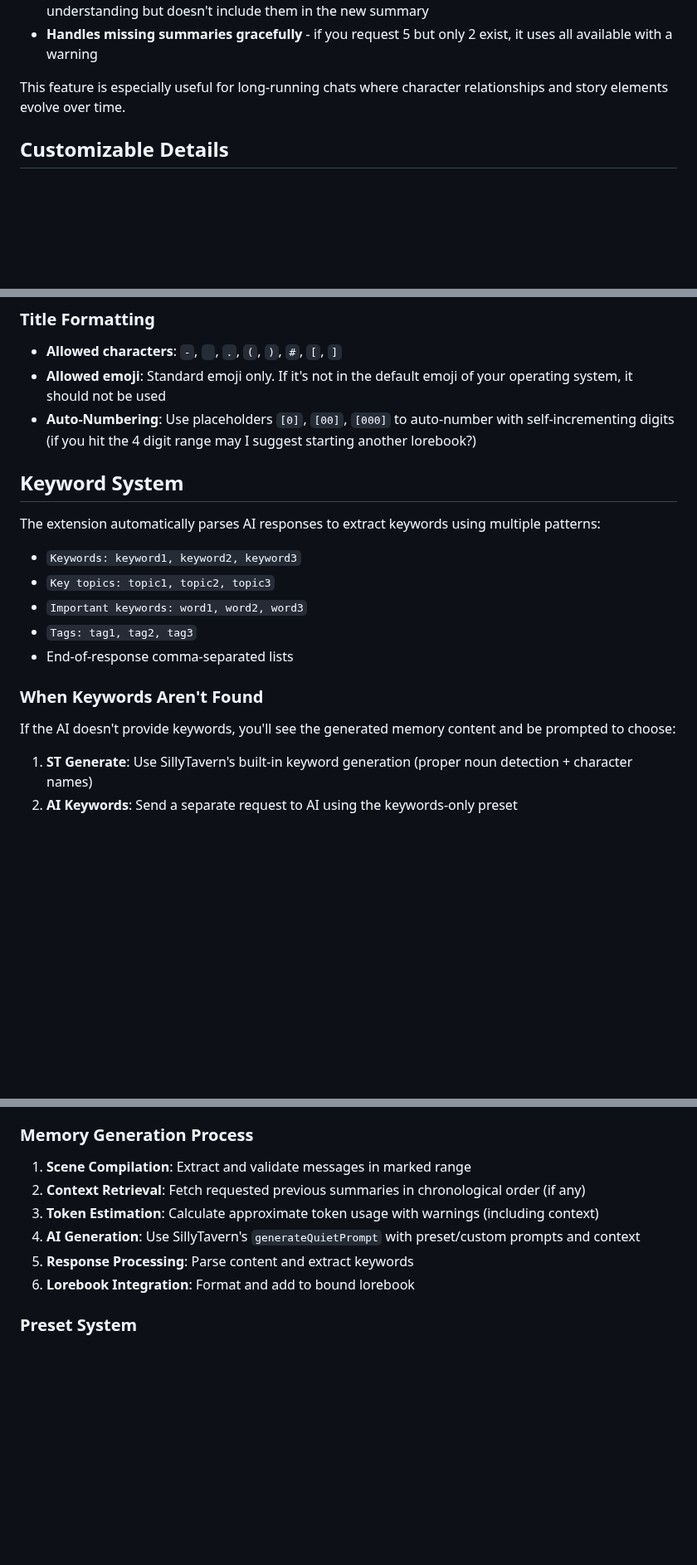
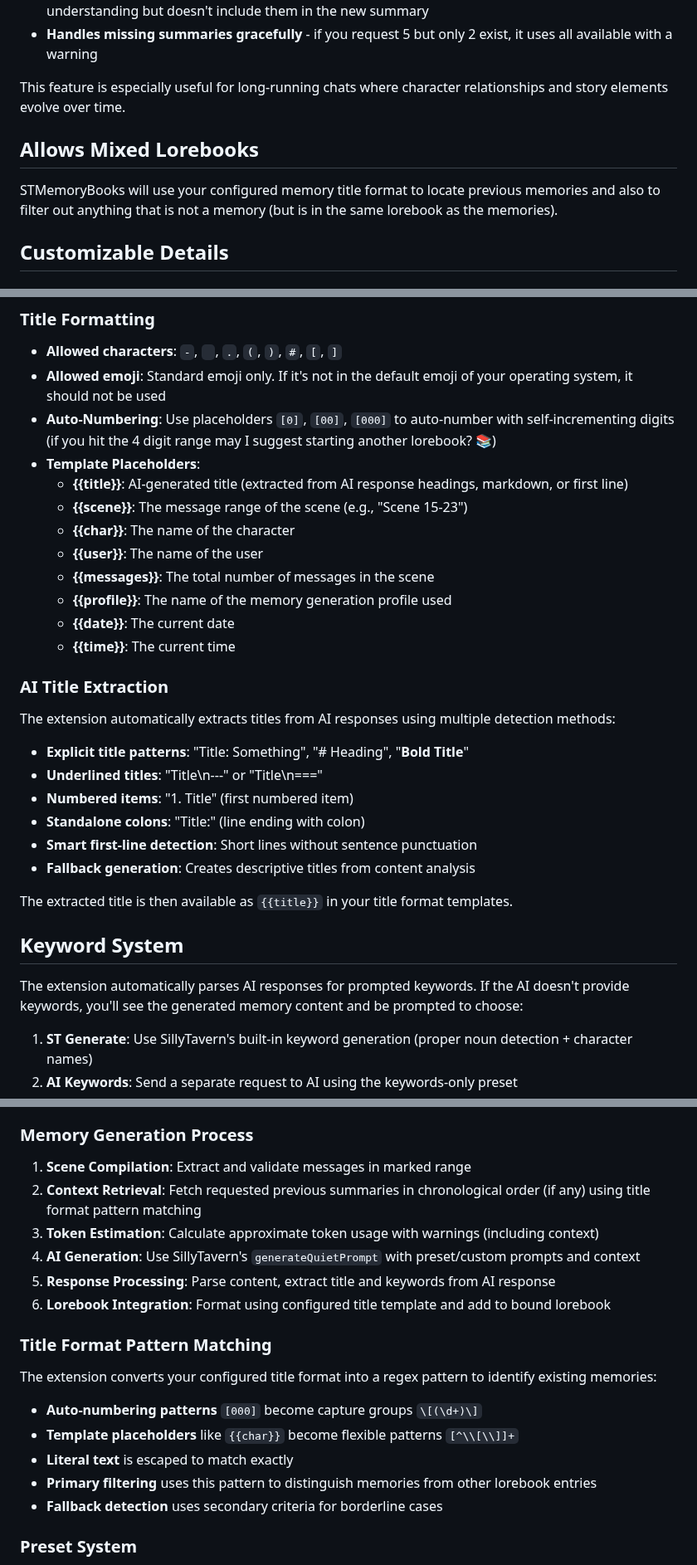
Before and after one commit to aikohanasaki/SillyTavern-MemoryBooks, a Markdown page: readme.md, 3 parts joined by grey strips. Shown at 83% size. GitHub-like rendering; blank space fills up the shorter version.

Commit message:
ready for testing

```diff
--- a/readme.md
+++ b/readme.md
@@ -72,6 +72,10 @@ When creating memories, you can include 0-7 previous summaries as context to hel
 
 This feature is especially useful for long-running chats where character relationships and story elements evolve over time.
 
+## Allows Mixed Lorebooks
+
+STMemoryBooks will use your configured memory title format to locate previous memories and also to filter out anything that is not a memory (but is in the same lorebook as the memories).
+
 ## Customizable Details
 
 ### Using the Defaults?
@@ -82,21 +86,33 @@ This feature is especially useful for long-running chats where character relatio
 ### Title Formatting
 - **Allowed characters**: `-`, ` `, `.`, `(`, `)`, `#`, `[`, `]`
 - **Allowed emoji**: Standard emoji only. If it's not in the default emoji of your operating system, it should not be used
-- **Auto-Numbering**: Use placeholders `[0]`, `[00]`, `[000]` to auto-number with self-incrementing digits (if you hit the 4 digit range may I suggest starting another lorebook?)
+- **Auto-Numbering**: Use placeholders `[0]`, `[00]`, `[000]` to auto-number with self-incrementing digits (if you hit the 4 digit range may I suggest starting another lorebook? 📚)
+- **Template Placeholders**:
+  - **{{title}}**: AI-generated title (extracted from AI response headings, markdown, or first line)
+  - **{{scene}}**: The message range of the scene (e.g., "Scene 15-23")
+  - **{{char}}**: The name of the character
+  - **{{user}}**: The name of the user
+  - **{{messages}}**: The total number of messages in the scene
+  - **{{profile}}**: The name of the memory generation profile used
+  - **{{date}}**: The current date
+  - **{{time}}**: The current time
+
+### AI Title Extraction
+
+The extension automatically extracts titles from AI responses using multiple detection methods:
+
+- **Explicit title patterns**: "Title: Something", "# Heading", "**Bold Title**"
+- **Underlined titles**: "Title\n---" or "Title\n==="
+- **Numbered items**: "1. Title" (first numbered item)
+- **Standalone colons**: "Title:" (line ending with colon)
+- **Smart first-line detection**: Short lines without sentence punctuation
+- **Fallback generation**: Creates descriptive titles from content analysis
+
+The extracted title is then available as `{{title}}` in your title format templates.
 
 ## Keyword System
 
-The extension automatically parses AI responses to extract keywords using multiple patterns:
-
-- `Keywords: keyword1, keyword2, keyword3`
-- `Key topics: topic1, topic2, topic3`
-- `Important keywords: word1, word2, word3`
-- `Tags: tag1, tag2, tag3`
-- End-of-response comma-separated lists
-
-### When Keywords Aren't Found
-
-If the AI doesn't provide keywords, you'll see the generated memory content and be prompted to choose:
+The extension automatically parses AI responses for prompted keywords. If the AI doesn't provide keywords, you'll see the generated memory content and be prompted to choose:
 
 1. **ST Generate**: Use SillyTavern's built-in keyword generation (proper noun detection + character names)
 2. **AI Keywords**: Send a separate request to AI using the keywords-only preset
@@ -167,11 +181,21 @@ STMemoryBooks will collect the chat history from the beginning of the scene to t
 ### Memory Generation Process
 
 1. **Scene Compilation**: Extract and validate messages in marked range
-2. **Context Retrieval**: Fetch requested previous summaries in chronological order (if any)
+2. **Context Retrieval**: Fetch requested previous summaries in chronological order (if any) using title format pattern matching
 3. **Token Estimation**: Calculate approximate token usage with warnings (including context)
 4. **AI Generation**: Use SillyTavern's `generateQuietPrompt` with preset/custom prompts and context
-5. **Response Processing**: Parse content and extract keywords
-6. **Lorebook Integration**: Format and add to bound lorebook
+5. **Response Processing**: Parse content, extract title and keywords from AI response
+6. **Lorebook Integration**: Format using configured title template and add to bound lorebook
+
+### Title Format Pattern Matching
+
+The extension converts your configured title format into a regex pattern to identify existing memories:
+
+- **Auto-numbering patterns** `[000]` become capture groups `\[(\d+)\]`
+- **Template placeholders** like `{{char}}` become flexible patterns `[^\\[\\]]+`
+- **Literal text** is escaped to match exactly
+- **Primary filtering** uses this pattern to distinguish memories from other lorebook entries
+- **Fallback detection** uses secondary criteria for borderline cases
 
 ### Preset System
 
```
Also changed, not shown: other parts of readme.md (+0 -2 lines).
